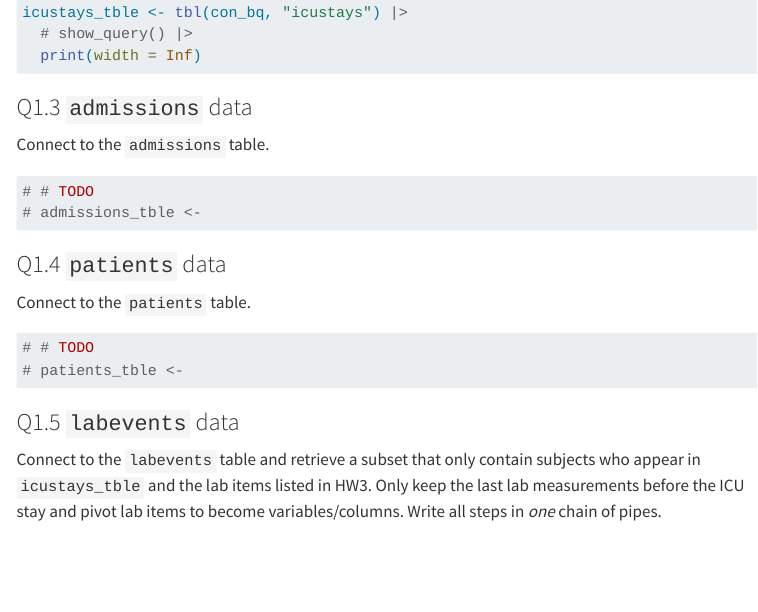
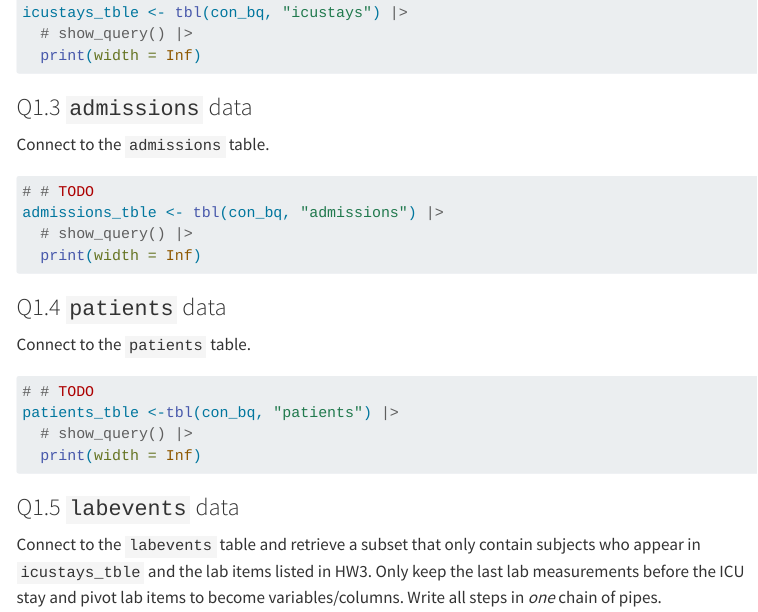
Before and after one commit to BrillaM/biostat-203b-2024-winter, a Quarto document (hw4/hw4 sol.qmd): the page in a window 1100 px wide, from 1430 px down. Rendered offline with R 4.5, knitr and Pandoc in place of Quarto, with nearby package versions; menus at the side of the page are left out.

Commit message:
finish q1.4

````diff
--- a/hw4/hw4 sol.qmd
+++ b/hw4/hw4 sol.qmd
@@ -77,7 +77,9 @@ icustays_tble <- tbl(con_bq, "icustays") |>
 Connect to the `admissions` table.
 ```{r}
 # # TODO
-# admissions_tble <-
+admissions_tble <- tbl(con_bq, "admissions") |>
+  # show_query() |>
+  print(width = Inf)
 ```
 
 ### Q1.4 `patients` data
@@ -85,7 +87,9 @@ Connect to the `admissions` table.
 Connect to the `patients` table.
 ```{r}
 # # TODO
-# patients_tble <-
+patients_tble <-tbl(con_bq, "patients") |>
+  # show_query() |>
+  print(width = Inf)
 ```
 
 ### Q1.5 `labevents` data
````
